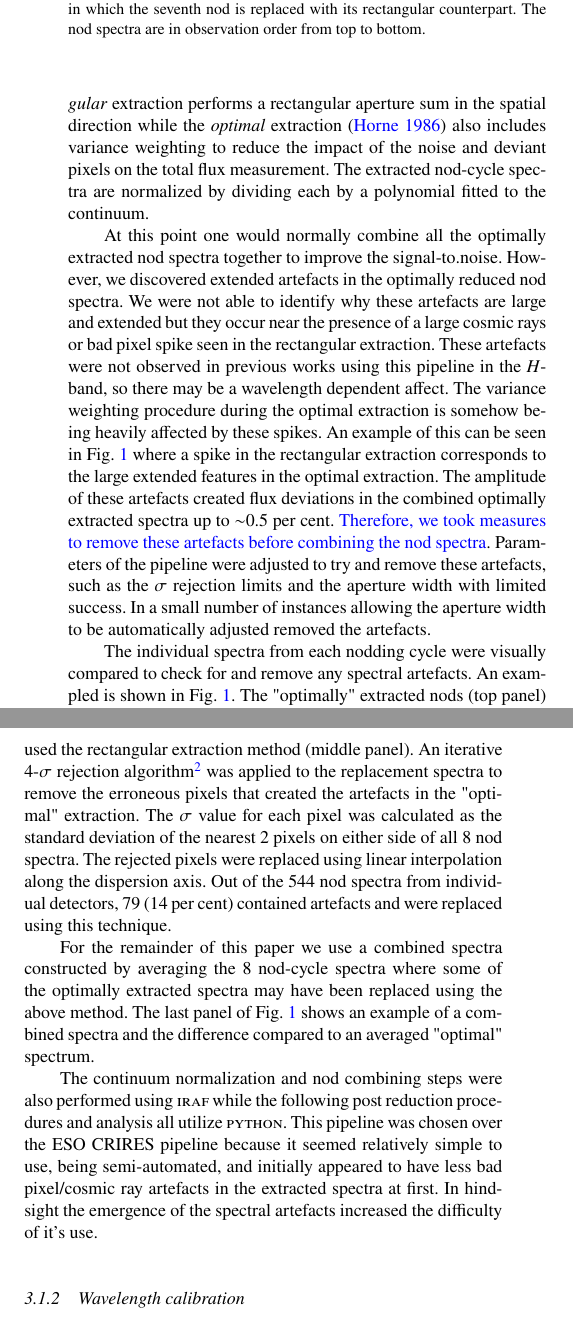
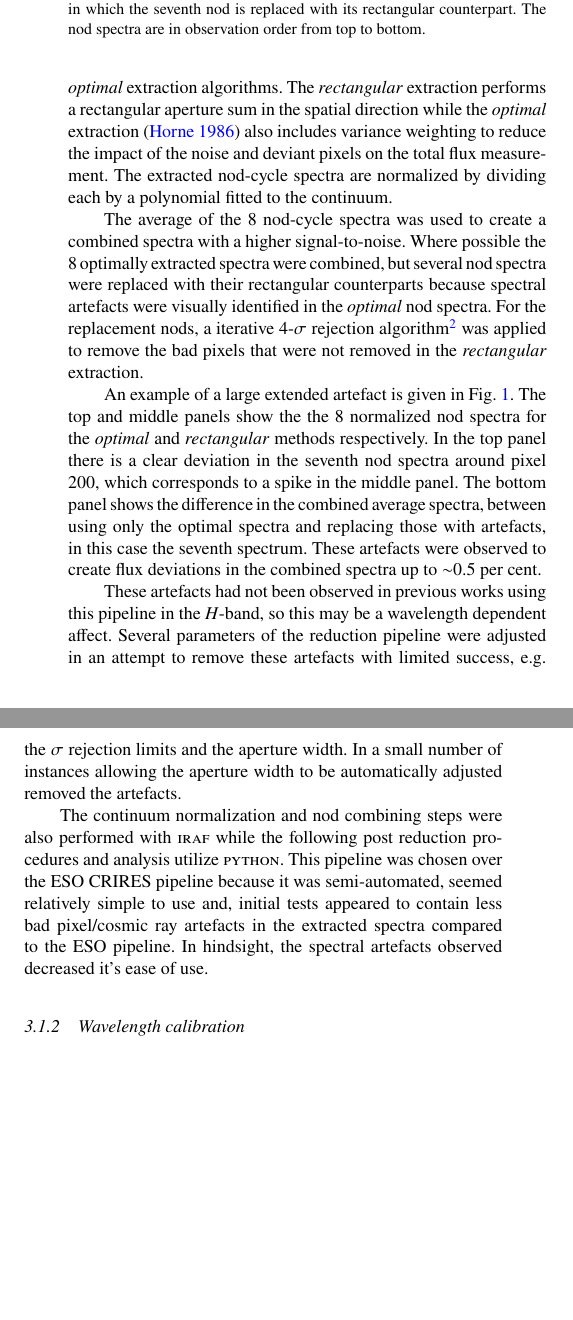
Before and after one commit to jason-neal/nIR_paper, a LaTeX paper (nir_companions.tex): two parts of the columns of page 4 of 19, joined at a grey line, cut so that both start at the same text, the shorter picture padded with empty space. Compiled offline with pdfLaTeX; a LaTeX package or settings file that is missing is left out.

Commit message:
less verbose artefact removal

```diff
--- a/nir_companions.tex
+++ b/nir_companions.tex
@@ -117,18 +117,20 @@ The estimated RV values for the host and companion at the time of each observati
     \label{fig:nod_artefacts}
 \end{figure}
 
- A custom \textsc{iraf}\footnote{\textsc{Iraf} is distributed by the National Optical Astronomy Observatories, which are operated by the Association of Universities for Research in Astronomy, {Inc.}, under cooperative agreement with the National Science Foundation.}~\citep{tody_iraf_1993} reduction pipeline~\citep{figueira_radial_2010} was used to reduce the observations. It provides for automated dark and non-linearity corrections using the non-linearity coefficients provided by ESO, as well as the flagging and replacement of bad pixels. The images were corrected from sensitivity variations by dividing by the flat-field image corrected from the blaze function effect. The nodding pairs were mutually subtracted and the order tracing was fitted using either linear or cubic splines, selected for each detector.
+A custom \textsc{iraf}\footnote{\textsc{Iraf} is distributed by the National Optical Astronomy Observatories, which are operated by the Association of Universities for Research in Astronomy, {Inc.}, under cooperative agreement with the National Science Foundation.}~\citep{tody_iraf_1993} reduction pipeline~\citep{figueira_radial_2010} was used to reduce the observations. It provides for automated dark and non-linearity corrections using the non-linearity coefficients provided by ESO, as well as the flagging and replacement of bad pixels. The images were corrected from sensitivity variations by dividing by the flat-field image corrected from the blaze function effect. The nodding pairs were mutually subtracted and the order tracing was fitted using either linear or cubic splines, selected for each detector.
 
-There are two types of extraction commonly used. The \emph{rectangular} extraction performs a rectangular aperture sum in the spatial direction while the \emph{optimal} extraction~\citep{horne_optimal_1986} also includes variance weighting to reduce the impact of the noise and deviant pixels on the total flux measurement. {The extracted nod-cycle spectra are normalized by dividing each by a polynomial fitted to the continuum.}
+Each spectra was extracted twice using the \emph{rectangular} and \emph{optimal} extraction algorithms.
+The \emph{rectangular} extraction performs a rectangular aperture sum in the spatial direction while the \emph{optimal} extraction~\citep{horne_optimal_1986} also includes variance weighting to reduce the impact of the noise and deviant pixels on the total flux measurement. {The extracted nod-cycle spectra are normalized by dividing each by a polynomial fitted to the continuum.}
 
-At this point one would normally combine all the optimally extracted nod spectra together to improve the signal-to.noise. {However, we discovered extended artefacts in the optimally reduced nod spectra. We were not able to identify why these artefacts are large and extended but they occur near the presence of a large cosmic rays or bad pixel spike seen in the rectangular extraction. These artefacts were not observed in previous works using this pipeline in the \textit{H}-band, so there may be a wavelength dependent affect. The variance weighting procedure during the optimal extraction is somehow being heavily affected by these spikes.} An example of this can be seen in Fig.~\ref{fig:nod_artefacts} where a spike in the rectangular extraction corresponds to the large extended features in the optimal extraction. The amplitude of these artefacts created flux deviations in the combined optimally extracted spectra up to \(\sim\)0.5 per cent.
-{\bl Therefore, we took measures to remove these artefacts before combining the nod spectra}. {Parameters of the pipeline were adjusted to try and remove these artefacts, such as the $\sigma$ rejection limits and the aperture width with limited success. In a small number of instances allowing the aperture width to be automatically adjusted removed the artefacts.}
+The average of the 8 nod-cycle spectra was used to create a combined spectra with a higher signal-to-noise.
+Where possible the 8 optimally extracted spectra were combined, but several nod spectra were replaced with their rectangular counterparts because spectral artefacts were visually identified in the \emph{optimal} nod spectra. For the replacement nods, a iterative 4-\(\sigma\) rejection algorithm\footnote{Found at \url{https://github.com/jason-neal/nod_combination}} was applied to remove the bad pixels that were not removed in the \emph{rectangular} extraction.
 
-The individual spectra from each nodding cycle were visually compared to check for and remove any spectral artefacts. An exampled is shown in Fig.~\ref{fig:nod_artefacts}. The "optimally" extracted nods (top panel) that contained artefacts were replaced with their counter-parts which used the rectangular extraction method (middle panel). An iterative 4-\(\sigma\) rejection algorithm\footnote{Found at \url{https://github.com/jason-neal/nod_combination}} was applied to the replacement spectra to remove the erroneous pixels that created the artefacts in the "optimal" extraction. The \(\sigma\) value for each pixel was calculated as the standard deviation of the nearest 2 pixels on either side of all 8 nod spectra. The rejected pixels were replaced using linear interpolation along the dispersion axis. {Out of the 544 nod spectra from individual detectors, 79 (14 per cent) contained artefacts and were replaced using this technique.}
+An example of a large extended artefact is given in Fig.~\ref{fig:nod_artefacts}. The top and middle panels show the the 8 normalized nod spectra for the \emph{optimal} and \emph{rectangular} methods respectively. In the top panel there is a clear deviation in the seventh nod spectra around pixel 200, which corresponds to a spike in the middle panel. The bottom panel shows the difference in the combined average spectra, between using only the optimal spectra and replacing those with artefacts, in this case the seventh spectrum. These artefacts were observed to create flux deviations in the combined spectra up to \(\sim\)0.5 per cent.
 
-For the remainder of this paper we use a combined spectra constructed by averaging the 8 nod-cycle spectra where some of the optimally extracted spectra may have been replaced using the above method. The last panel of Fig.~\ref{fig:nod_artefacts} shows an example of a combined spectra and the difference compared to an averaged "optimal" spectrum.
+These artefacts had not been observed in previous works using this pipeline in the \textit{H}-band, so this may be a wavelength dependent affect.
+Several parameters of the reduction pipeline were adjusted in an attempt to  remove these artefacts with limited success, e.g. the $\sigma$ rejection limits and the aperture width. In a small number of instances allowing the aperture width to be automatically adjusted removed the artefacts.
 
-The continuum normalization and nod combining steps were also performed using \textsc{iraf} while the following post reduction procedures and analysis all utilize \textsc{python}. This pipeline was chosen over the ESO CRIRES pipeline because it seemed relatively simple to use, being semi-automated, and initially appeared to have less bad pixel/cosmic ray artefacts in the extracted spectra at first. In hindsight the emergence of the spectral artefacts increased the difficulty of it's use.
+The continuum normalization and nod combining steps were also performed with \textsc{iraf} while the following post reduction procedures and analysis utilize \textsc{python}. This pipeline was chosen over the ESO CRIRES pipeline because it was semi-automated, seemed relatively simple to use and, initial tests appeared to contain less bad pixel/cosmic ray artefacts in the extracted spectra compared to the ESO pipeline. In hindsight, the spectral artefacts observed decreased it's ease of use.
 
 \subsubsection{Wavelength calibration}
 \label{subsec:wave_cal}
```
Also changed, not shown: review/review_response.md (+1 -0 lines), nir_companions.tex (7 more changed lines).
